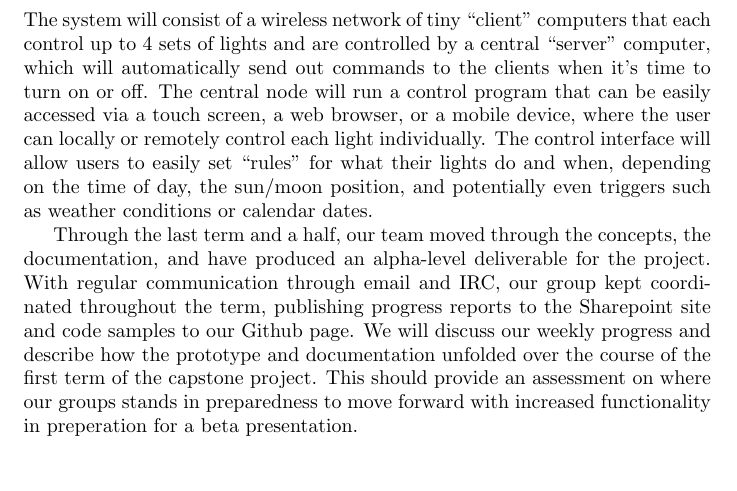
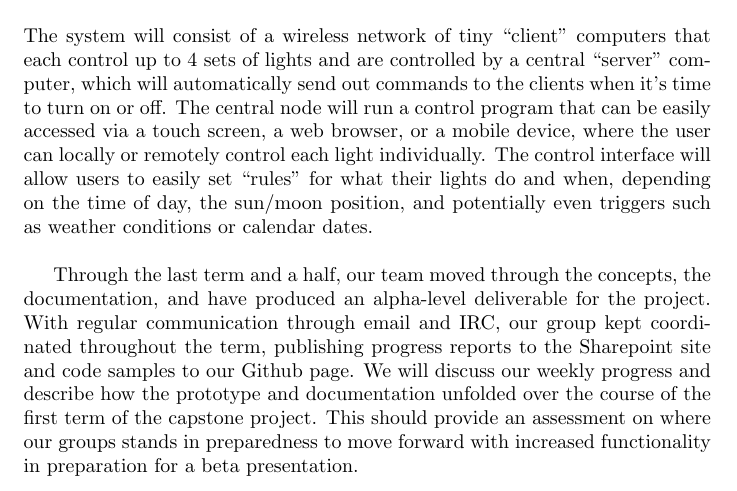
Before and after one commit to capstone22-Pilight/cs-senior-capstone, a LaTeX book (docs/midterm_report/report.tex): part of page 4 of 12, cut so that both start at the same text. Compiled offline with pdfLaTeX.

Commit message:
midterm_report: reflow text, wrap lines

```diff
--- a/docs/midterm_report/report.tex
+++ b/docs/midterm_report/report.tex
@@ -78,22 +78,23 @@ each control up to 4 sets of lights and are controlled by a central ``server''
 computer, which will automatically send out commands to the clients when it's
 time to turn on or off.  The central node will run a control program that can
 be easily accessed via a touch screen, a web browser, or a mobile device, where
-the user can locally or remotely control each light individually. The control interface
-will allow users to easily set ``rules'' for what their
-lights do and when, depending on the time of day, the sun/moon position, and
-potentially even triggers such as weather conditions or calendar dates.
+the user can locally or remotely control each light individually. The control
+interface will allow users to easily set ``rules'' for what their lights do and
+when, depending on the time of day, the sun/moon position, and potentially even
+triggers such as weather conditions or calendar dates.\\
 
-Through the last term and a half, our team moved through the concepts,
-the documentation, and have produced an alpha-level
-deliverable for the project. With regular communication through email and
-IRC, our group kept coordinated throughout the term, publishing progress
-reports to the Sharepoint site and code samples to our Github page. We will
-discuss our weekly progress and describe how the prototype and documentation
-unfolded over the course of the first term of the capstone project. This should
-provide an assessment on where our groups stands in preparedness to move
-forward with increased functionality in preperation for a beta presentation.
+Through the last term and a half, our team moved through the concepts, the
+documentation, and have produced an alpha-level deliverable for the project.
+With regular communication through email and IRC, our group kept coordinated
+throughout the term, publishing progress reports to the Sharepoint site and
+code samples to our Github page. We will discuss our weekly progress and
+describe how the prototype and documentation unfolded over the course of the
+first term of the capstone project. This should provide an assessment on where
+our groups stands in preparedness to move forward with increased functionality
+in preparation for a beta presentation.
 
 \pagebreak
+
 \section{Status}
 
 At this point in the project, all alpha-level features have been implemented;
```
Also changed, not shown: docs/midterm_report/report.tex (193 more changed lines). Lines whose indentation alone changed are shown as unchanged.
